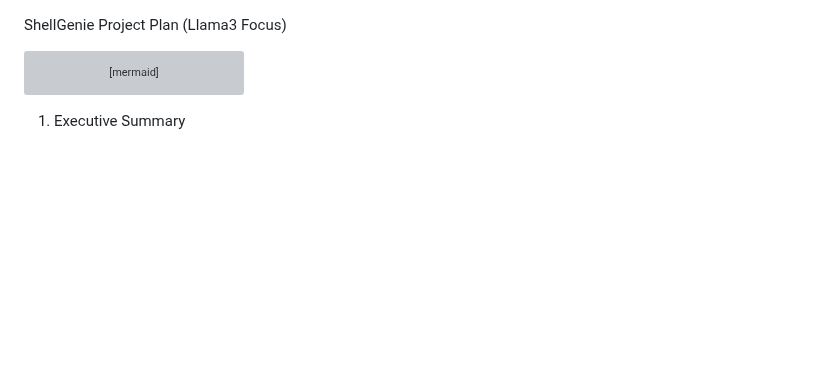
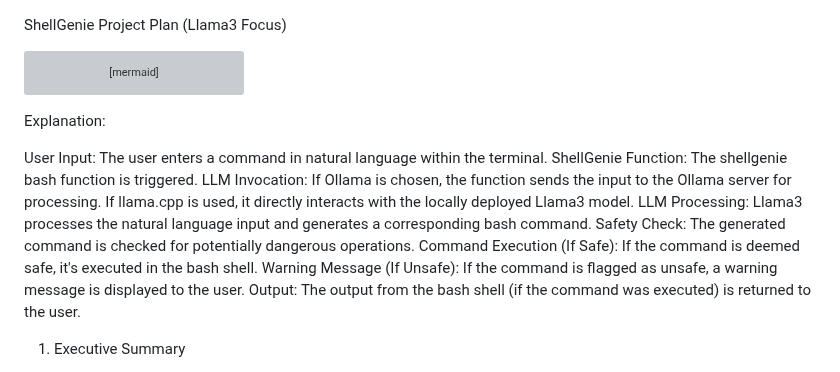
Before and after one commit to danindiana/GRYPHGEN, a Markdown page: LLM-Sandbox CLI/ShellGenie/llama3_focus.md, the part around the change. Drawn GitHub-style; blank space fills up the shorter version; grey boxes are pictures that could not be loaded.

````diff
--- a/LLM-Sandbox CLI/ShellGenie/llama3_focus.md
+++ b/LLM-Sandbox CLI/ShellGenie/llama3_focus.md
@@ -18,6 +18,19 @@ subgraph System
     I[Bash Shell] -->|Returns output to| User
 end
 ```
+Explanation:
+
+User Input: The user enters a command in natural language within the terminal.
+ShellGenie Function: The shellgenie bash function is triggered.
+LLM Invocation:
+If Ollama is chosen, the function sends the input to the Ollama server for processing.
+If llama.cpp is used, it directly interacts with the locally deployed Llama3 model.
+LLM Processing: Llama3 processes the natural language input and generates a corresponding bash command.
+Safety Check: The generated command is checked for potentially dangerous operations.
+Command Execution (If Safe): If the command is deemed safe, it's executed in the bash shell.
+Warning Message (If Unsafe): If the command is flagged as unsafe, a warning message is displayed to the user.
+Output: The output from the bash shell (if the command was executed) is returned to the user.
+
 
 1. Executive Summary
 
````
